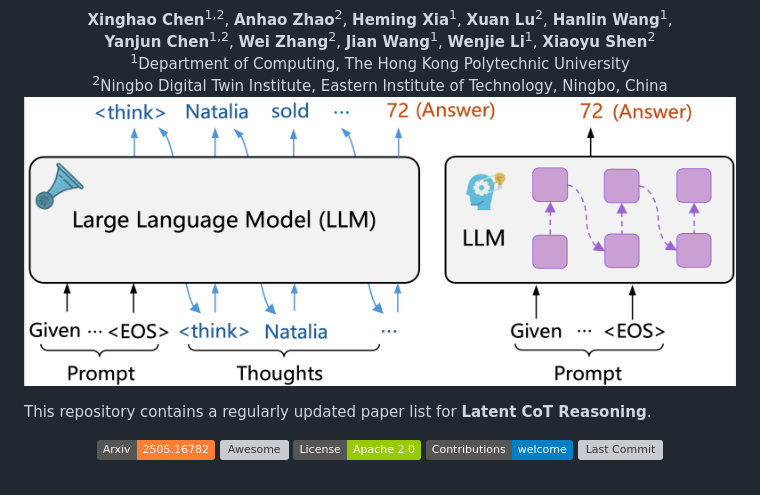
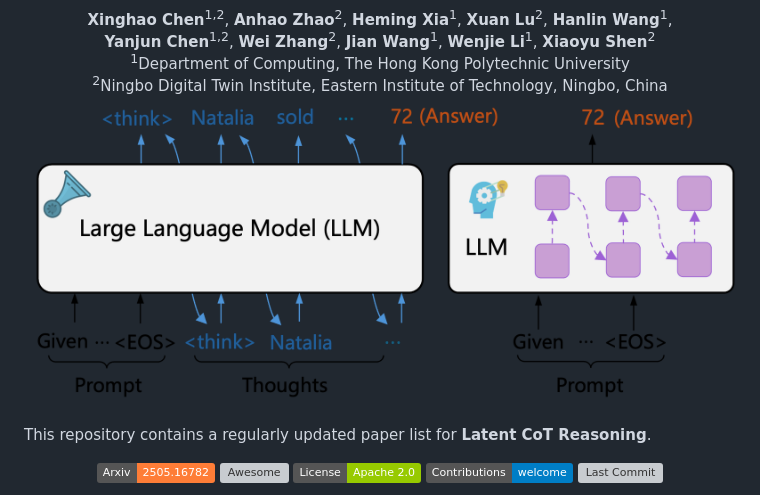
Before and after one commit to EIT-NLP/Awesome-Latent-CoT, a Markdown page: README.md, the part around the change. Rendered like a GitHub page; pictures changed too: assets/Intro.jpg (deleted), assets/Intro.png (added); badges without logos; grey boxes are pictures that could not be loaded.

```diff
--- a/README.md
+++ b/README.md
@@ -24,7 +24,7 @@
 <sup>2</sup>Ningbo Digital Twin Institute, Eastern Institute of Technology, Ningbo, China
 </div>
 
-![Intro](./assets/Intro.jpg)
+![Intro](./assets/Intro.png)
 
 This repository contains a regularly updated paper list for **Latent CoT Reasoning**.
 
```
Also changed, not shown: 1 other file.
